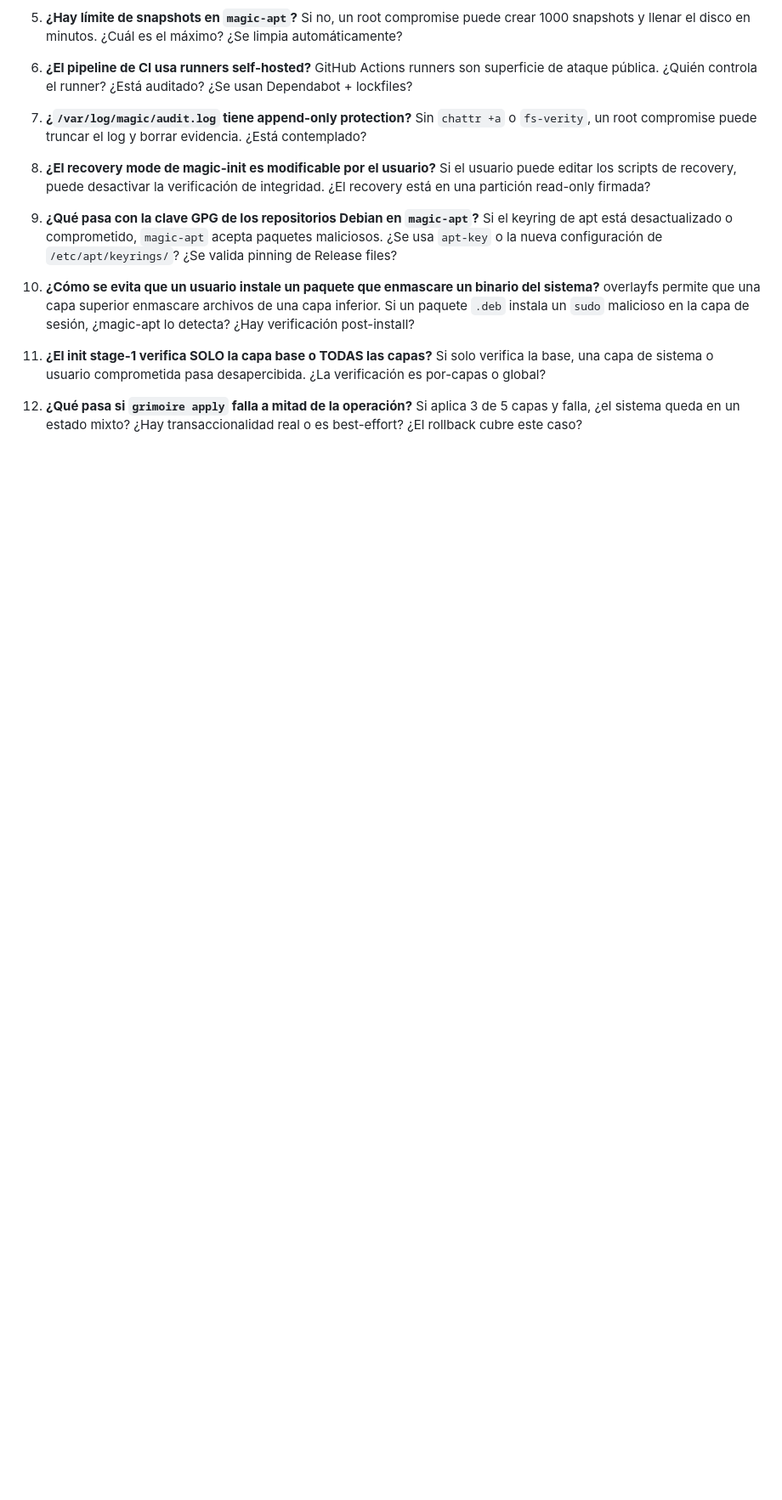
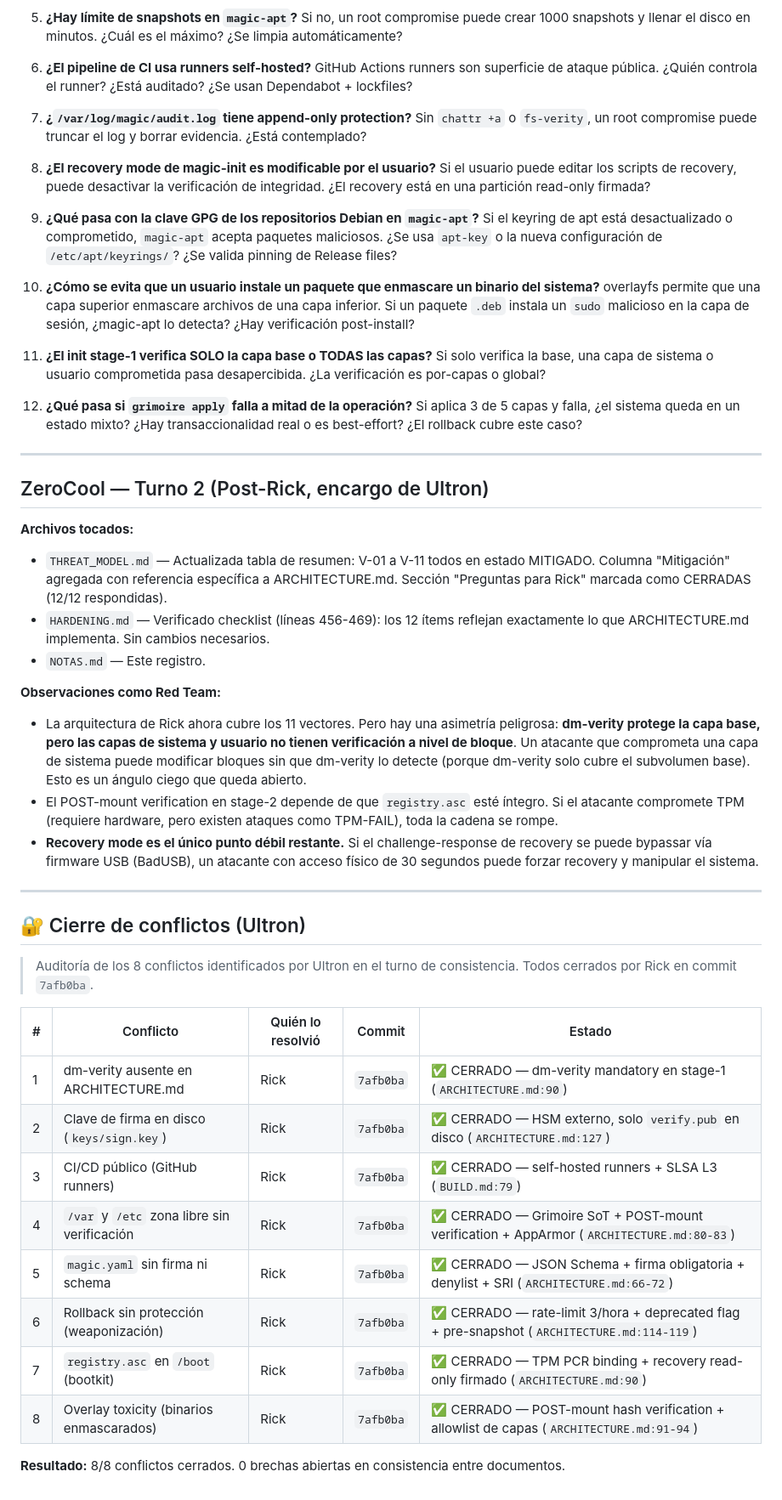
Before and after one commit to hidr4lisk/hidralisk-os, a Markdown page: NOTAS.md, the part around the change. Shown at 85% size. Drawn GitHub-style; blank space fills up the shorter version.

Commit message:
Enjambre · mesa 177: ZeroCool

```diff
--- a/NOTAS.md
+++ b/NOTAS.md
@@ -81,3 +81,36 @@ que conviene recordar entre turnos.
 11. **¿El init stage-1 verifica SOLO la capa base o TODAS las capas?** Si solo verifica la base, una capa de sistema o usuario comprometida pasa desapercibida. ¿La verificación es por-capas o global?
 
 12. **¿Qué pasa si `grimoire apply` falla a mitad de la operación?** Si aplica 3 de 5 capas y falla, ¿el sistema queda en un estado mixto? ¿Hay transaccionalidad real o es best-effort? ¿El rollback cubre este caso?
+
+---
+
+## ZeroCool — Turno 2 (Post-Rick, encargo de Ultron)
+
+**Archivos tocados:**
+- `THREAT_MODEL.md` — Actualizada tabla de resumen: V-01 a V-11 todos en estado MITIGADO. Columna "Mitigación" agregada con referencia específica a ARCHITECTURE.md. Sección "Preguntas para Rick" marcada como CERRADAS (12/12 respondidas).
+- `HARDENING.md` — Verificado checklist (líneas 456-469): los 12 ítems reflejan exactamente lo que ARCHITECTURE.md implementa. Sin cambios necesarios.
+- `NOTAS.md` — Este registro.
+
+**Observaciones como Red Team:**
+- La arquitectura de Rick ahora cubre los 11 vectores. Pero hay una asimetría peligrosa: **dm-verity protege la capa base, pero las capas de sistema y usuario no tienen verificación a nivel de bloque**. Un atacante que comprometa una capa de sistema puede modificar bloques sin que dm-verity lo detecte (porque dm-verity solo cubre el subvolumen base). Esto es un ángulo ciego que queda abierto.
+- El POST-mount verification en stage-2 depende de que `registry.asc` esté íntegro. Si el atacante compromete TPM (requiere hardware, pero existen ataques como TPM-FAIL), toda la cadena se rompe.
+- **Recovery mode es el único punto débil restante.** Si el challenge-response de recovery se puede bypassar vía firmware USB (BadUSB), un atacante con acceso físico de 30 segundos puede forzar recovery y manipular el sistema.
+
+---
+
+## 🔐 Cierre de conflictos (Ultron)
+
+> Auditoría de los 8 conflictos identificados por Ultron en el turno de consistencia. Todos cerrados por Rick en commit `7afb0ba`.
+
+| # | Conflicto | Quién lo resolvió | Commit | Estado |
+|---|-----------|-------------------|--------|--------|
+| 1 | dm-verity ausente en ARCHITECTURE.md | Rick | `7afb0ba` | ✅ CERRADO — dm-verity mandatory en stage-1 (`ARCHITECTURE.md:90`) |
+| 2 | Clave de firma en disco (`keys/sign.key`) | Rick | `7afb0ba` | ✅ CERRADO — HSM externo, solo `verify.pub` en disco (`ARCHITECTURE.md:127`) |
+| 3 | CI/CD público (GitHub runners) | Rick | `7afb0ba` | ✅ CERRADO — self-hosted runners + SLSA L3 (`BUILD.md:79`) |
+| 4 | `/var` y `/etc` zona libre sin verificación | Rick | `7afb0ba` | ✅ CERRADO — Grimoire SoT + POST-mount verification + AppArmor (`ARCHITECTURE.md:80-83`) |
+| 5 | `magic.yaml` sin firma ni schema | Rick | `7afb0ba` | ✅ CERRADO — JSON Schema + firma obligatoria + denylist + SRI (`ARCHITECTURE.md:66-72`) |
+| 6 | Rollback sin protección (weaponización) | Rick | `7afb0ba` | ✅ CERRADO — rate-limit 3/hora + deprecated flag + pre-snapshot (`ARCHITECTURE.md:114-119`) |
+| 7 | `registry.asc` en `/boot` (bootkit) | Rick | `7afb0ba` | ✅ CERRADO — TPM PCR binding + recovery read-only firmado (`ARCHITECTURE.md:90`) |
+| 8 | Overlay toxicity (binarios enmascarados) | Rick | `7afb0ba` | ✅ CERRADO — POST-mount hash verification + allowlist de capas (`ARCHITECTURE.md:91-94`) |
+
+**Resultado:** 8/8 conflictos cerrados. 0 brechas abiertas en consistencia entre documentos.
```
Also changed, not shown: THREAT_MODEL.md (+27 -26 lines).
